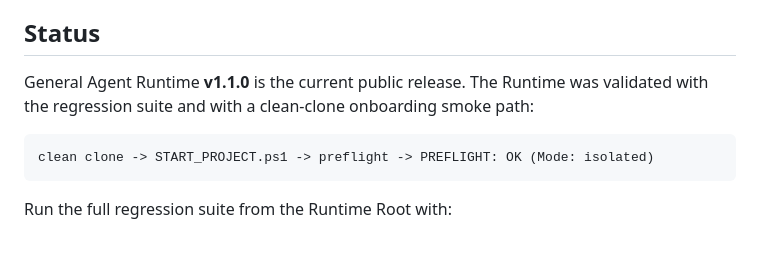
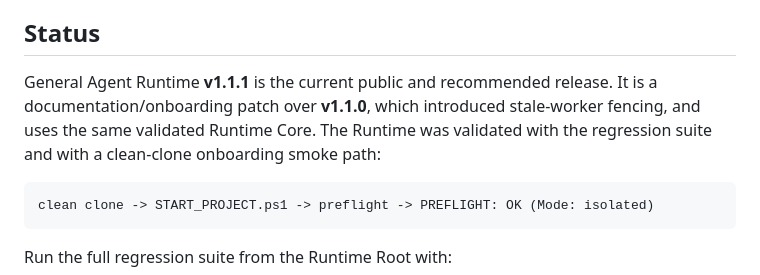
Before and after one commit to qqzzxxx/general-agent-runtime, a Markdown page: README.md, the part around the change. Rendered like a GitHub page; blank space fills up the shorter version.

Commit message:
Prepare v1.1.1 documentation release

````diff
--- a/README.md
+++ b/README.md
@@ -319,8 +319,10 @@ chat conversation.
 
 ## Status
 
-General Agent Runtime **v1.1.0** is the current public release. The Runtime was
-validated with the regression suite and with a clean-clone onboarding smoke path:
+General Agent Runtime **v1.1.1** is the current public and recommended release. It is a
+documentation/onboarding patch over **v1.1.0**, which introduced stale-worker fencing,
+and uses the same validated Runtime Core. The Runtime was validated with the regression
+suite and with a clean-clone onboarding smoke path:
 
 ```text
 clean clone -> START_PROJECT.ps1 -> preflight -> PREFLIGHT: OK (Mode: isolated)
````
Also changed, not shown: docs/NEW_PROJECT_WORKFLOW.md (+2 -2 lines).
